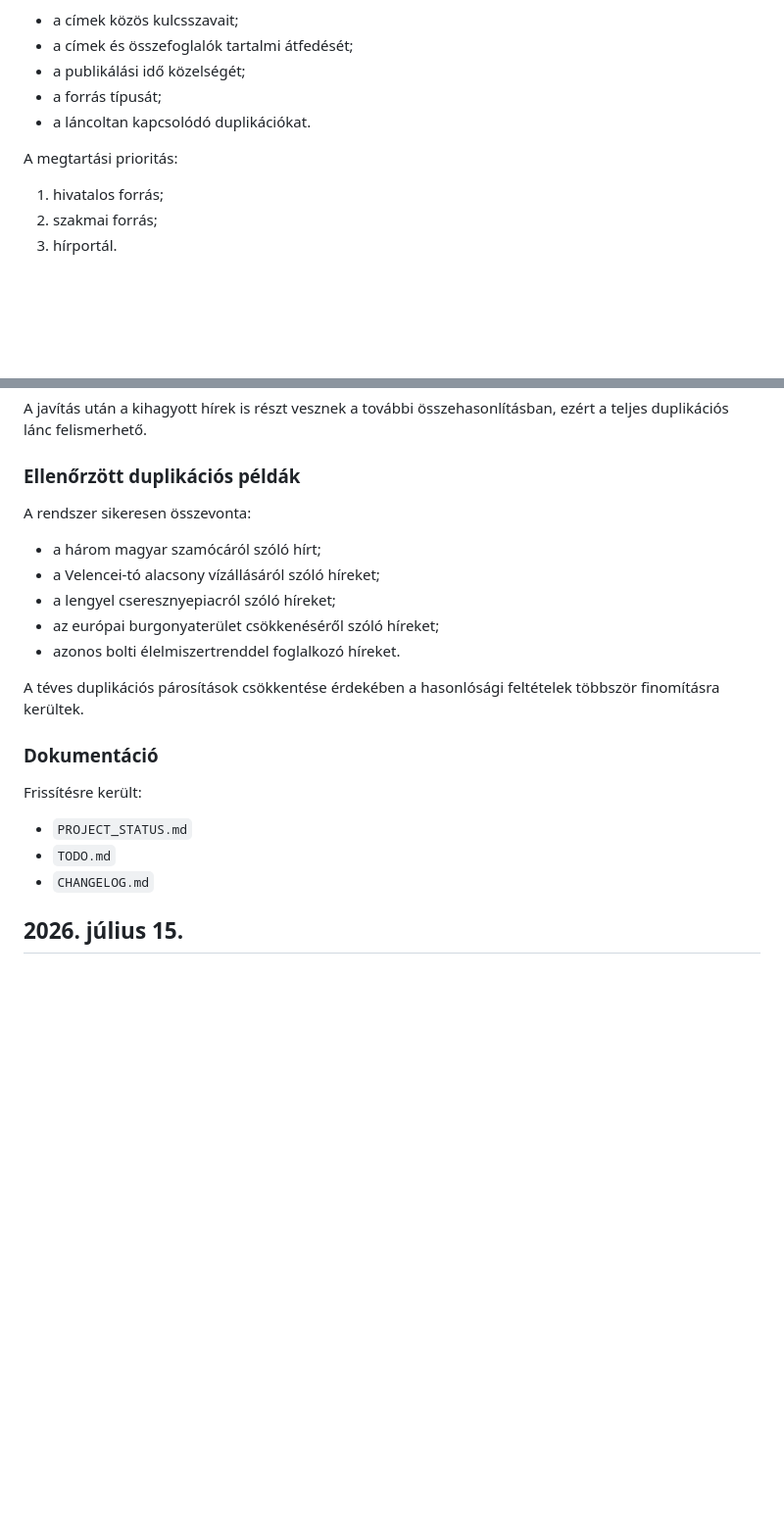
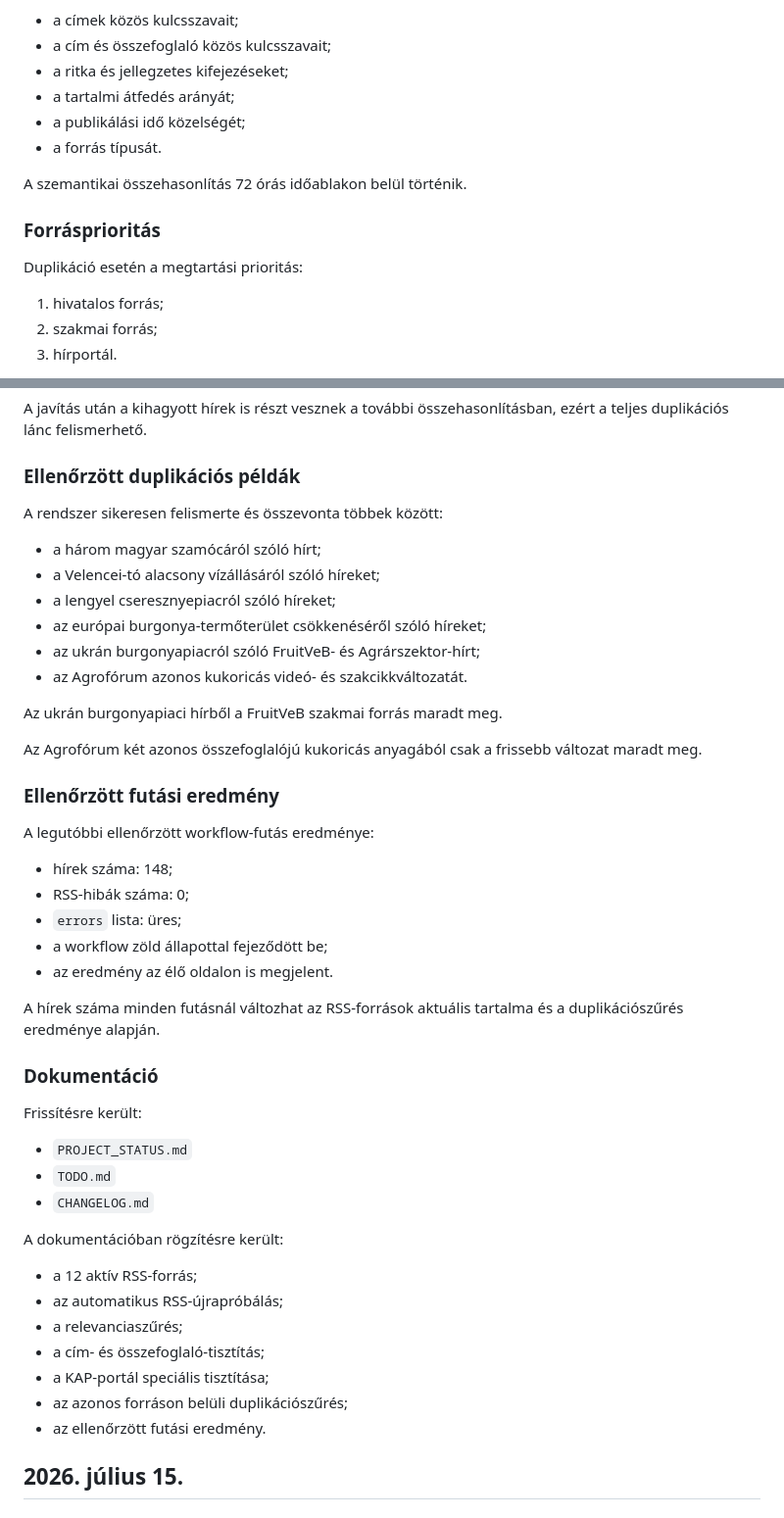
Before and after one commit to vasotto/gazdacentrum, a Markdown page: CHANGELOG.md, 2 parts joined by grey strips. Shown at 98% size. Rendered like a GitHub page; blank space fills up the shorter version.

```diff
--- a/CHANGELOG.md
+++ b/CHANGELOG.md
@@ -65,11 +165,16 @@ A rendszer jelenleg vizsgálja:
 
 - a címek közös kulcsszavait;
-- a címek és összefoglalók tartalmi átfedését;
+- a cím és összefoglaló közös kulcsszavait;
+- a ritka és jellegzetes kifejezéseket;
+- a tartalmi átfedés arányát;
 - a publikálási idő közelségét;
-- a forrás típusát;
-- a láncoltan kapcsolódó duplikációkat.
+- a forrás típusát.
 
-A megtartási prioritás:
+A szemantikai összehasonlítás 72 órás időablakon belül történik.
+
+### Forrásprioritás
+
+Duplikáció esetén a megtartási prioritás:
 
 1. hivatalos forrás;
 2. szakmai forrás;
@@ -91,15 +196,30 @@ A javítás után a kihagyott hírek is részt vesznek a további összehasonlí
 
 ### Ellenőrzött duplikációs példák
 
-A rendszer sikeresen összevonta:
+A rendszer sikeresen felismerte és összevonta többek között:
 
 - a három magyar szamócáról szóló hírt;
 - a Velencei-tó alacsony vízállásáról szóló híreket;
 - a lengyel cseresznyepiacról szóló híreket;
-- az európai burgonyaterület csökkenéséről szóló híreket;
-- azonos bolti élelmiszertrenddel foglalkozó híreket.
+- az európai burgonya-termőterület csökkenéséről szóló híreket;
+- az ukrán burgonyapiacról szóló FruitVeB- és Agrárszektor-hírt;
+- az Agrofórum azonos kukoricás videó- és szakcikkváltozatát.
 
-A téves duplikációs párosítások csökkentése érdekében a hasonlósági feltételek többször finomításra kerültek.
+Az ukrán burgonyapiaci hírből a FruitVeB szakmai forrás maradt meg.
+
+Az Agrofórum két azonos összefoglalójú kukoricás anyagából csak a frissebb változat maradt meg.
+
+### Ellenőrzött futási eredmény
+
+A legutóbbi ellenőrzött workflow-futás eredménye:
+
+- hírek száma: 148;
+- RSS-hibák száma: 0;
+- `errors` lista: üres;
+- a workflow zöld állapottal fejeződött be;
+- az eredmény az élő oldalon is megjelent.
+
+A hírek száma minden futásnál változhat az RSS-források aktuális tartalma és a duplikációszűrés eredménye alapján.
 
 ### Dokumentáció
 
@@ -108,6 +228,16 @@ Frissítésre került:
 - `PROJECT_STATUS.md`
 - `TODO.md`
 - `CHANGELOG.md`
+
+A dokumentációban rögzítésre került:
+
+- a 12 aktív RSS-forrás;
+- az automatikus RSS-újrapróbálás;
+- a relevanciaszűrés;
+- a cím- és összefoglaló-tisztítás;
+- a KAP-portál speciális tisztítása;
+- az azonos forráson belüli duplikációszűrés;
+- az ellenőrzött futási eredmény.
 
 ## 2026. július 15.
 
```
Also changed, not shown: other parts of CHANGELOG.md (+121 -21 lines).
